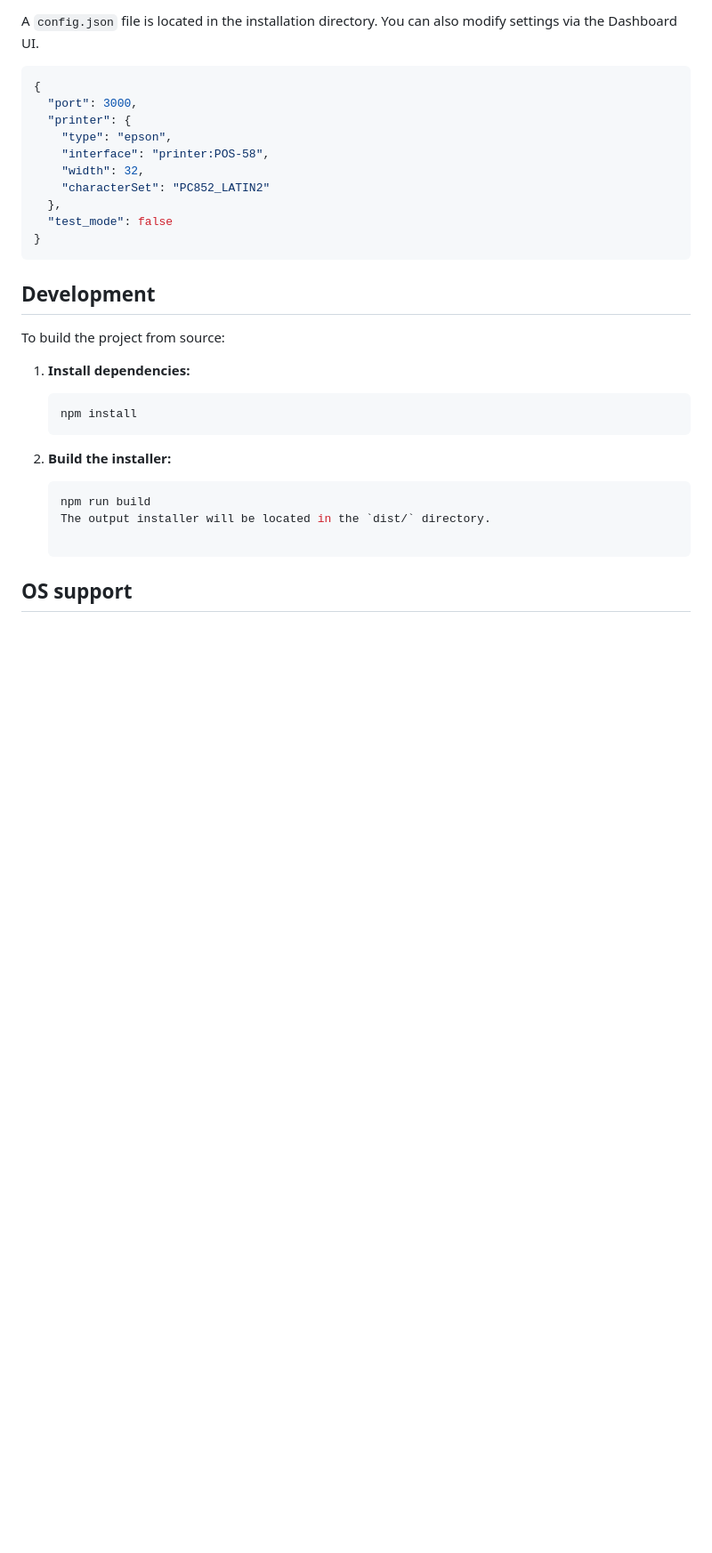
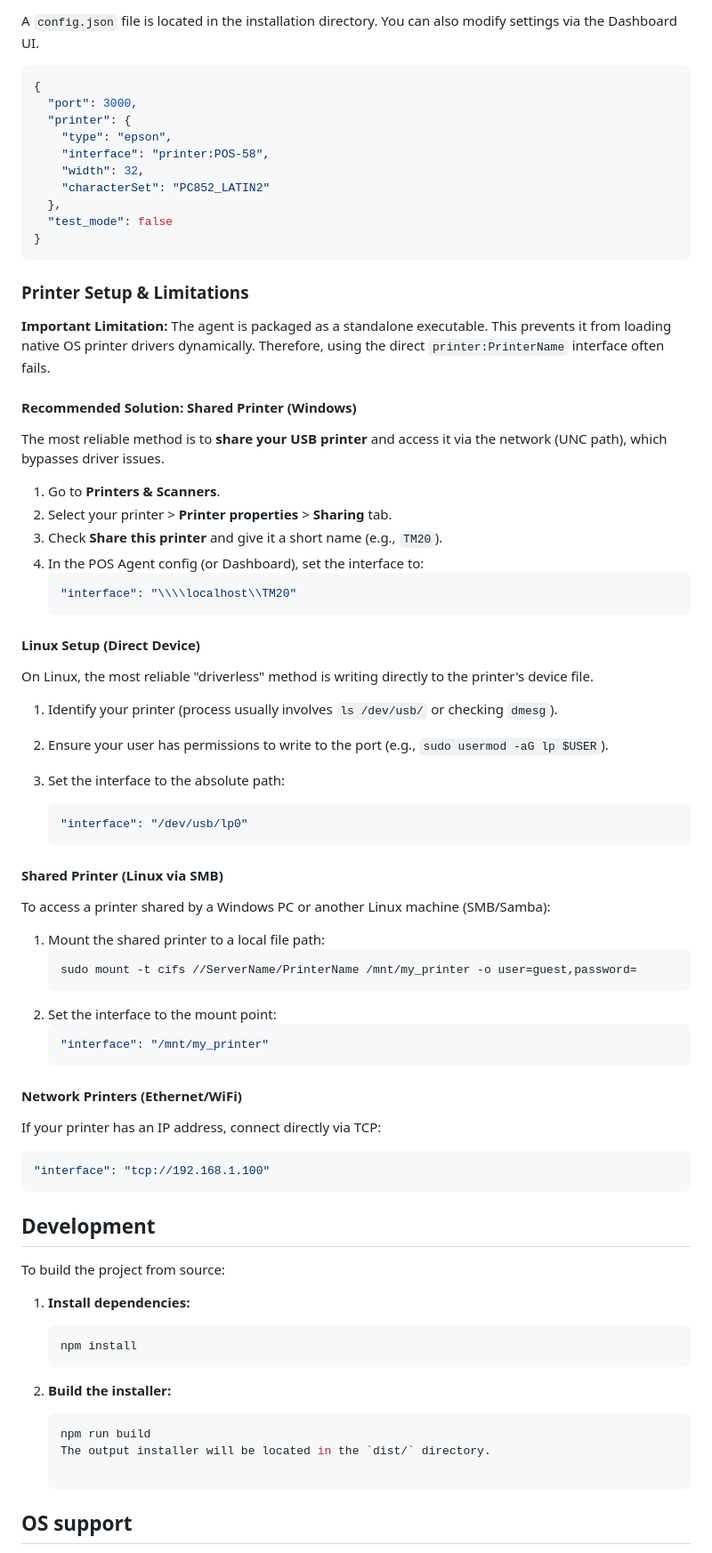
Before and after one commit to ZajRj/pos-agent, a Markdown page: README.md, the part around the change. Shown at 89% size. GitHub-like rendering; blank space fills up the shorter version.

````diff
--- a/README.md
+++ b/README.md
@@ -90,6 +90,49 @@ A `config.json` file is located in the installation directory. You can also modi
   "test_mode": false
 }
 ```
+### Printer Setup & Limitations
+
+**Important Limitation:** The agent is packaged as a standalone executable. This prevents it from loading native OS printer drivers dynamically. Therefore, using the direct `printer:PrinterName` interface often fails.
+
+#### Recommended Solution: Shared Printer (Windows)
+The most reliable method is to **share your USB printer** and access it via the network (UNC path), which bypasses driver issues.
+
+1. Go to **Printers & Scanners**.
+2. Select your printer > **Printer properties** > **Sharing** tab.
+3. Check **Share this printer** and give it a short name (e.g., `TM20`).
+4. In the POS Agent config (or Dashboard), set the interface to:
+   ```json
+   "interface": "\\\\localhost\\TM20"
+   ```
+
+#### Linux Setup (Direct Device)
+On Linux, the most reliable "driverless" method is writing directly to the printer's device file.
+1. Identify your printer (process usually involves `ls /dev/usb/` or checking `dmesg`).
+2. Ensure your user has permissions to write to the port (e.g., `sudo usermod -aG lp $USER`).
+3. Set the interface to the absolute path:
+
+   ```json
+   "interface": "/dev/usb/lp0"
+   ```
+
+
+#### Shared Printer (Linux via SMB)
+To access a printer shared by a Windows PC or another Linux machine (SMB/Samba):
+1. Mount the shared printer to a local file path:
+   ```bash
+   sudo mount -t cifs //ServerName/PrinterName /mnt/my_printer -o user=guest,password=
+   ```
+2. Set the interface to the mount point:
+   ```json
+   "interface": "/mnt/my_printer"
+   ```
+
+#### Network Printers (Ethernet/WiFi)
+If your printer has an IP address, connect directly via TCP:
+```json
+"interface": "tcp://192.168.1.100"
+```
+
 
 ## Development
 
````
